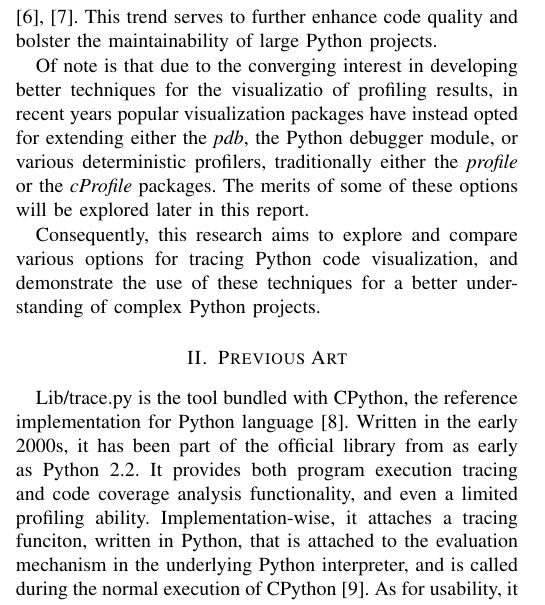
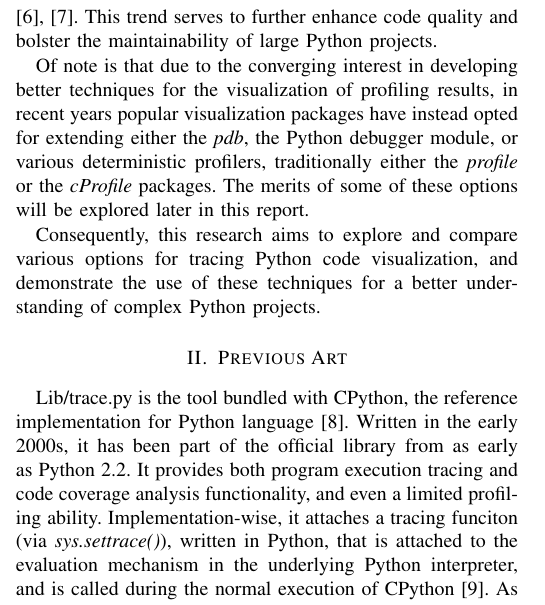
Before and after one commit to Prethea-Phoenixia/pyHeatTrace, a LaTeX paper (COMP3023J Software Methodology/conference_101719.tex): part of one column of page 1 of 4, cut so that both start at the same text. Compiled offline with pdfLaTeX; a missing font is replaced by an installed copy or a similar font; a LaTeX package or settings file that is missing is left out.

Commit message:
incremental work on the final paper

```diff
--- a/COMP3023J Software Methodology/conference_101719.tex
+++ b/COMP3023J Software Methodology/conference_101719.tex
@@ -7,6 +7,7 @@
 \usepackage{xcolor}
 \usepackage{float}
 \usepackage{listings} % <翟> 加了一个库用来展示代码
+\lstset{language=Python}
 \def\BibTeX{{\rm B\kern-.05em{\sc i\kern-.025em b}\kern-.08em
     T\kern-.1667em\lower.7ex\hbox{E}\kern-.125emX}}
 \begin{document}
@@ -55,7 +56,7 @@ Previous studies have emphasised the efficacy of employing code tracing and code
 % 这段大概扩充一下，因为我们组相对来讲是偏向于visualization的
 Simultaneously, a growing trend in recent years has witnessed the adoption of visualization tools to enhance code analysis, presenting findings in an intuitively accessible format\cite{cao2021research,fernandez2023empirical}. This trend serves to further enhance code quality and bolster the maintainability of large Python projects.\par
 
-Of note is that due to the converging interest in developing better techniques for the visualizatio of profiling results, in recent years popular visualization packages have instead opted for extending either the \textit{pdb}, the Python debugger module, or various deterministic profilers, traditionally either the \textit{profile} or the \textit{cProfile} packages. The merits of some of these options will be explored later in this report.\par
+Of note is that due to the converging interest in developing better techniques for the visualization of profiling results, in recent years popular visualization packages have instead opted for extending either the \textit{pdb}, the Python debugger module, or various deterministic profilers, traditionally either the \textit{profile} or the \textit{cProfile} packages. The merits of some of these options will be explored later in this report.\par
 
 
 % 最后是我们的研究目的，这个后期分析的目标定了之后要重写一下
@@ -63,10 +64,9 @@ Consequently, this research aims to explore and compare various options for trac
 
 \section{Previous Art} % <翟> Literature Review -> Previous Art
 % <翟> 这个是前几天一直在忙的那个python自带的trace，讲一下它的大概情况
-Lib/trace.py is the tool bundled with CPython, the reference implementation for Python language\cite{cpythonlibtracepy}. Written in the early 2000s, it has been part of the official library from as early as Python 2.2. It provides both program execution tracing and code coverage analysis functionality, and even a limited profiling ability. Implementation-wise, it attaches a tracing funciton, written in Python, that is attached to the evaluation mechanism in the underlying Python interpreter, and is called during the normal execution of CPython\cite{trace}. As for usability, it supports both programmatic invocation and via the command line.\par
+Lib/trace.py is the tool bundled with CPython, the reference implementation for Python language\cite{cpythonlibtracepy}. Written in the early 2000s, it has been part of the official library from as early as Python 2.2. It provides both program execution tracing and code coverage analysis functionality, and even a limited profiling ability. Implementation-wise, it attaches a tracing funciton (via \textit{sys.settrace()}), written in Python, that is attached to the evaluation mechanism in the underlying Python interpreter, and is called during the normal execution of CPython\cite{trace}. As for usability, it supports both programmatic invocation and via the command line.\par
 
-Coverage.py is a more recent third-party code coverage package that started in 2009 and has apparently gained some official endorsement\cite{batchelder_2023_coveragepy}. It employs a similar strategy, but differs in its implementation, specifically using a trace function in C. This avoids the overhead involved with converting C data types to Python ones and calling a Python function from C code for each evaluation, in exchange for some overhead at the end of tracing \cite{a2011_how}.
-Through this, the impact of tracing on program execution can almost be eliminated. Given the package's focus on coverage analysis, it provides less exportable information with regard to program execution flow besides coverage information. From a users perspective, although execution is limited to command line invocation, it supports more modern formats for reporting, including in HTML and such. \par
+Coverage.py is a more recent third-party code coverage package that started in 2009 and has apparently gained some official endorsement\cite{batchelder_2023_coveragepy}. It employs a similar strategy, but differs in its implementation, specifically using a trace function in C. This avoids the overhead involved with converting C data types to Python ones and calling a Python function from C code for each evaluation, in exchange for some overhead at the end of tracing \cite{a2011_how}. Through this, the impact of tracing on program execution can almost be eliminated. Given the package's focus on coverage analysis, it provides less exportable information with regard to program execution flow besides coverage information. From a users perspective, although execution is limited to command line invocation, it supports more modern formats for reporting, including in HTML and such. \par
 
 Various Python profilers, in particular profiling tools bundled with CPython as part of the standard library, the \textit{profile} and the C implementation \textit{cProfile} are also of some interest. As deterministic profilers, they records and expose the Python call stack for each evaluation, allowing program execution tracing to be inferred. Due to the wealth of information recorded, over the years, many projects that visualizes program execution has built upon its output. Notable ones includes: \par
 \begin{enumerate}
```
Also changed, not shown: COMP3023J Software Methodology/conference_101719.pdf, COMP3023J Software Methodology/conference_101719.tex (2 more changed lines), 2 other files.
